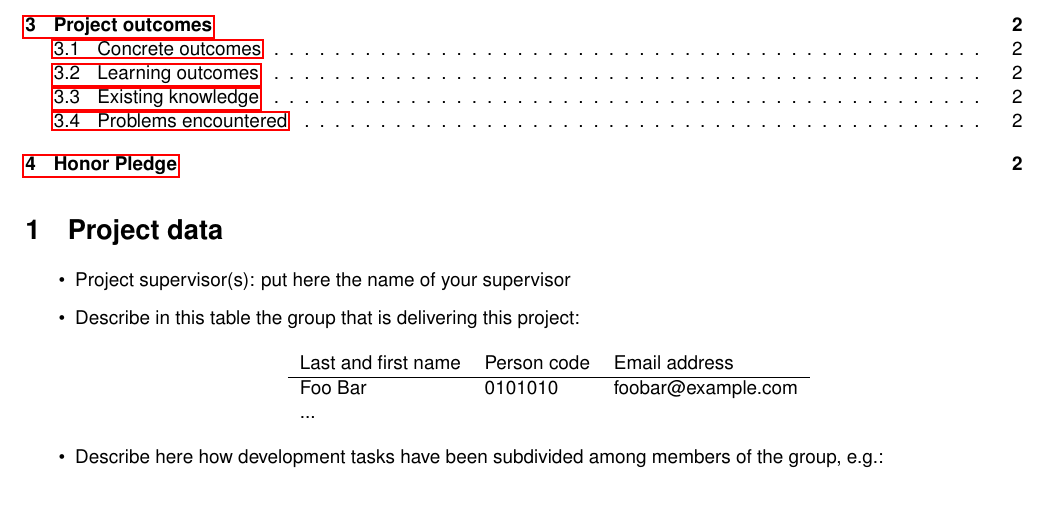
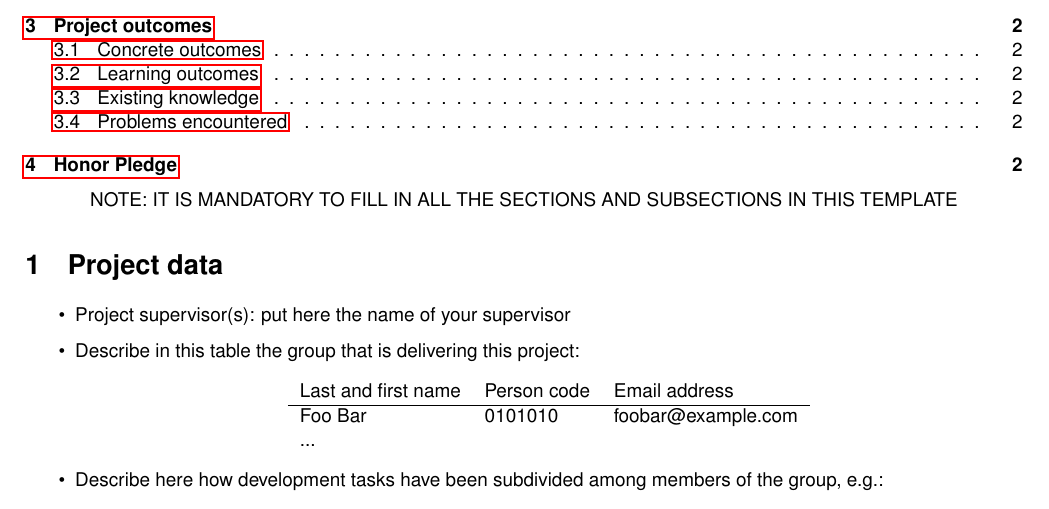
Before and after one commit to valerionew/aos-project-report, a LaTeX document (report.tex): part of page 1 of 2, cut so that both start at the same text. Compiled offline with pdfLaTeX.

Commit message:
update: minor changes (report.pdf, report.tex)

```diff
--- a/report.tex
+++ b/report.tex
@@ -23,6 +23,9 @@
 \maketitle
 \tableofcontents
 
+\begin{center}
+NOTE: IT IS MANDATORY TO FILL IN ALL THE SECTIONS AND SUBSECTIONS IN THIS TEMPLATE
+\end{center}
 
 \section{Project data}
 
```
Also changed, not shown: report.pdf.
